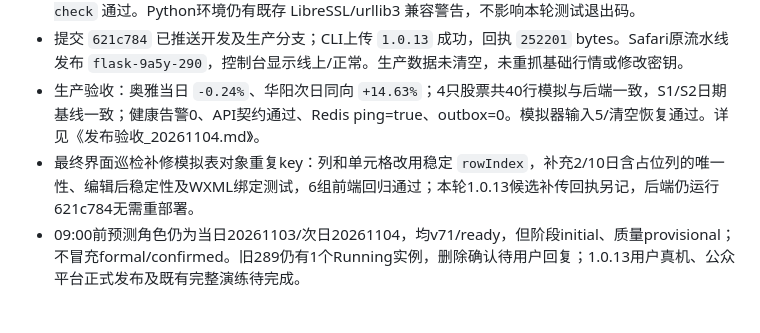
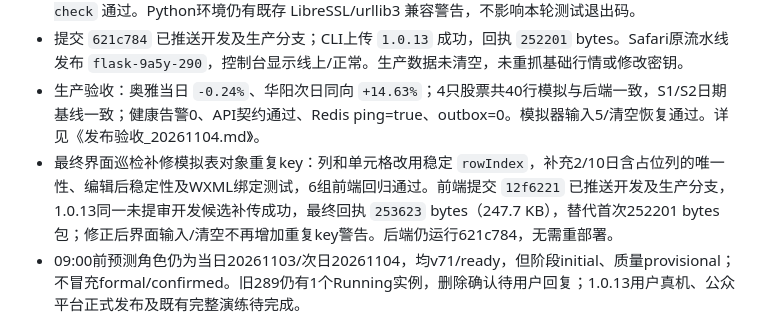
Before and after one commit to nofindx/Stock-Abnormal, a Markdown page: docs/版本发布记录.md, the part around the change. Rendered like a GitHub page.

```diff
--- a/docs/版本发布记录.md
+++ b/docs/版本发布记录.md
@@ -8,7 +8,7 @@
 - 本地后端全量360项、前端6组、80组×10行独立复算、跨端序列化对账、全部JS语法及 `git diff --check` 通过。Python环境仍有既存 LibreSSL/urllib3 兼容警告，不影响本轮测试退出码。
 - 提交 `621c784` 已推送开发及生产分支；CLI上传 `1.0.13` 成功，回执 `252201` bytes。Safari原流水线发布 `flask-9a5y-290`，控制台显示线上/正常。生产数据未清空，未重抓基础行情或修改密钥。
 - 生产验收：奥雅当日 `-0.24%`、华阳次日同向 `+14.63%`；4只股票共40行模拟与后端一致，S1/S2日期基线一致；健康告警0、API契约通过、Redis ping=true、outbox=0。模拟器输入5/清空恢复通过。详见《发布验收_20261104.md》。
-- 最终界面巡检补修模拟表对象重复key：列和单元格改用稳定 `rowIndex`，补充2/10日含占位列的唯一性、编辑后稳定性及WXML绑定测试，6组前端回归通过；本轮1.0.13候选补传回执另记，后端仍运行621c784无需重部署。
+- 最终界面巡检补修模拟表对象重复key：列和单元格改用稳定 `rowIndex`，补充2/10日含占位列的唯一性、编辑后稳定性及WXML绑定测试，6组前端回归通过。前端提交 `12f6221` 已推送开发及生产分支，1.0.13同一未提审开发候选补传成功，最终回执 `253623` bytes（247.7 KB），替代首次252201 bytes包；修正后界面输入/清空不再增加重复key警告。后端仍运行621c784，无需重部署。
 - 09:00前预测角色仍为当日20261103/次日20261104，均v71/ready，但阶段initial、质量provisional；不冒充formal/confirmed。旧289仍有1个Running实例，删除确认待用户回复；1.0.13用户真机、公众平台正式发布及既有完整演练待完成。
 
 ## 20261103 预测目标日收益窗口修复（本地候选 v71，未部署）
```
Also changed, not shown: docs/发布验收_20261104.md (+2 -2 lines), docs/正式上线清单.md (+1 -1 lines).
